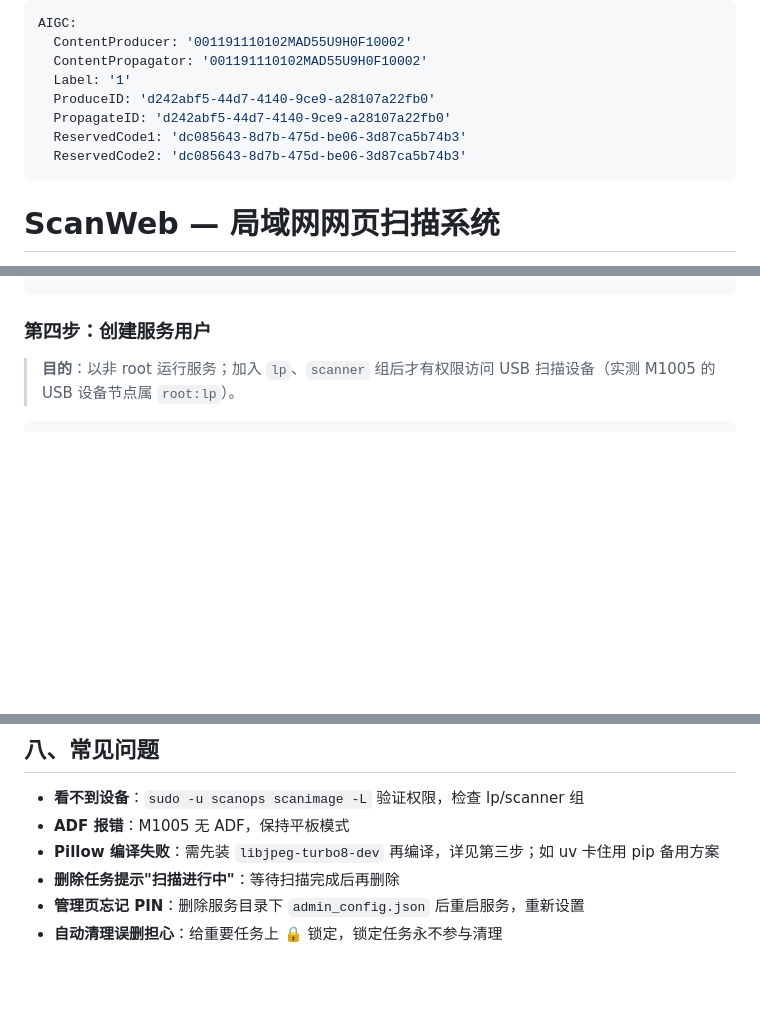
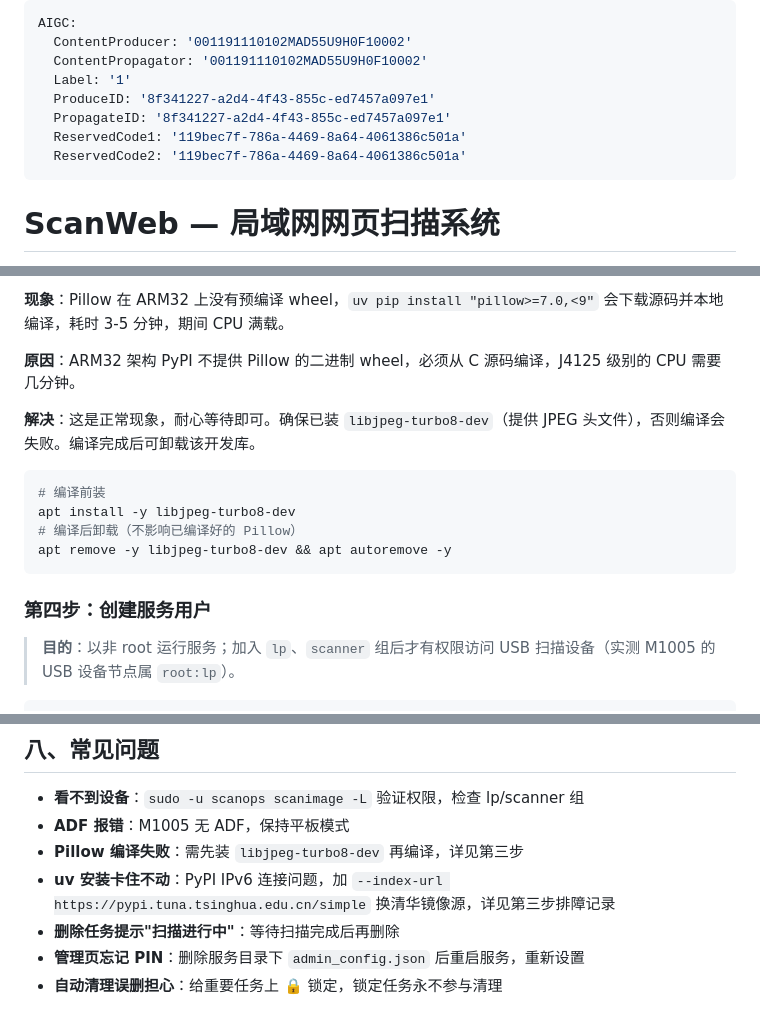
Before and after one commit to Lzeropi/networkscan, a Markdown page: README.md, 3 parts joined by grey strips. GitHub-like rendering; folded sections open; blank space fills up the shorter version.

````diff
--- a/README.md
+++ b/README.md
@@ -3,10 +3,10 @@ AIGC:
   ContentProducer: '001191110102MAD55U9H0F10002'
   ContentPropagator: '001191110102MAD55U9H0F10002'
   Label: '1'
-  ProduceID: 'd242abf5-44d7-4140-9ce9-a28107a22fb0'
-  PropagateID: 'd242abf5-44d7-4140-9ce9-a28107a22fb0'
-  ReservedCode1: 'dc085643-8d7b-475d-be06-3d87ca5b74b3'
-  ReservedCode2: 'dc085643-8d7b-475d-be06-3d87ca5b74b3'
+  ProduceID: '8f341227-a2d4-4f43-855c-ed7457a097e1'
+  PropagateID: '8f341227-a2d4-4f43-855c-ed7457a097e1'
+  ReservedCode1: '119bec7f-786a-4469-8a64-4061386c501a'
+  ReservedCode2: '119bec7f-786a-4469-8a64-4061386c501a'
 ---
 
 # ScanWeb — 局域网网页扫描系统
@@ -148,3 +210,17 @@ apt remove -y libjpeg-turbo8-dev && apt autoremove -y
+**现象**：Pillow 在 ARM32 上没有预编译 wheel，`uv pip install "pillow>=7.0,<9"` 会下载源码并本地编译，耗时 3-5 分钟，期间 CPU 满载。
+
+**原因**：ARM32 架构 PyPI 不提供 Pillow 的二进制 wheel，必须从 C 源码编译，J4125 级别的 CPU 需要几分钟。
+
+**解决**：这是正常现象，耐心等待即可。确保已装 `libjpeg-turbo8-dev`（提供 JPEG 头文件），否则编译会失败。编译完成后可卸载该开发库。
+
+```bash
+# 编译前装
+apt install -y libjpeg-turbo8-dev
+# 编译后卸载（不影响已编译好的 Pillow）
+apt remove -y libjpeg-turbo8-dev && apt autoremove -y
+```
+
+</details>
 
 ### 第四步：创建服务用户
 
@@ -249,7 +325,8 @@ ss -tlnp | grep 9230              # 确认端口监听
 
 - **看不到设备**：`sudo -u scanops scanimage -L` 验证权限，检查 lp/scanner 组
 - **ADF 报错**：M1005 无 ADF，保持平板模式
-- **Pillow 编译失败**：需先装 `libjpeg-turbo8-dev` 再编译，详见第三步；如 uv 卡住用 pip 备用方案
+- **Pillow 编译失败**：需先装 `libjpeg-turbo8-dev` 再编译，详见第三步
+- **uv 安装卡住不动**：PyPI IPv6 连接问题，加 `--index-url https://pypi.tuna.tsinghua.edu.cn/simple` 换清华镜像源，详见第三步排障记录
 - **删除任务提示"扫描进行中"**：等待扫描完成后再删除
 - **管理页忘记 PIN**：删除服务目录下 `admin_config.json` 后重启服务，重新设置
 - **自动清理误删担心**：给重要任务上 🔒 锁定，锁定任务永不参与清理
````
Also changed, not shown: other parts of README.md (+68 -6 lines).
